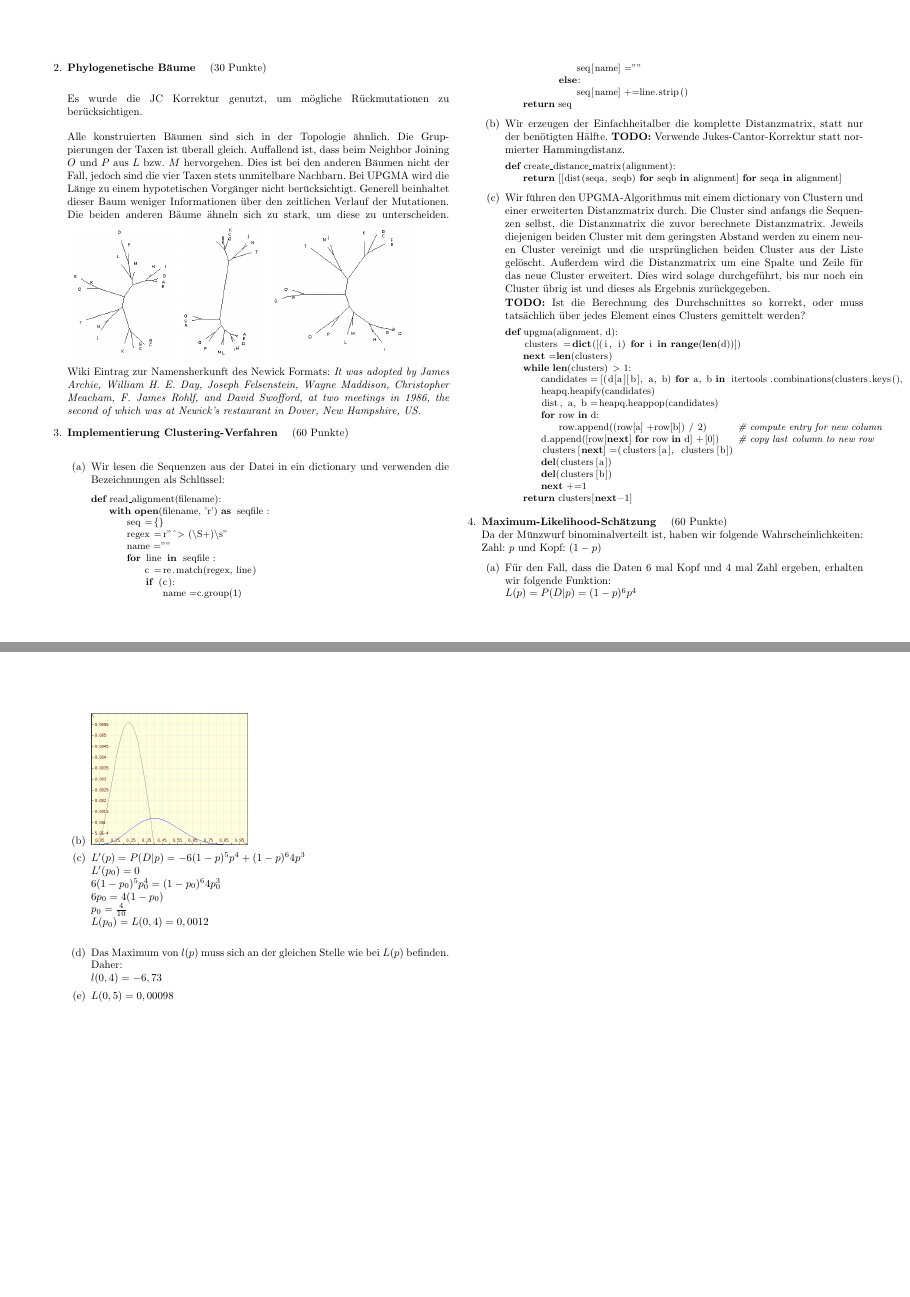
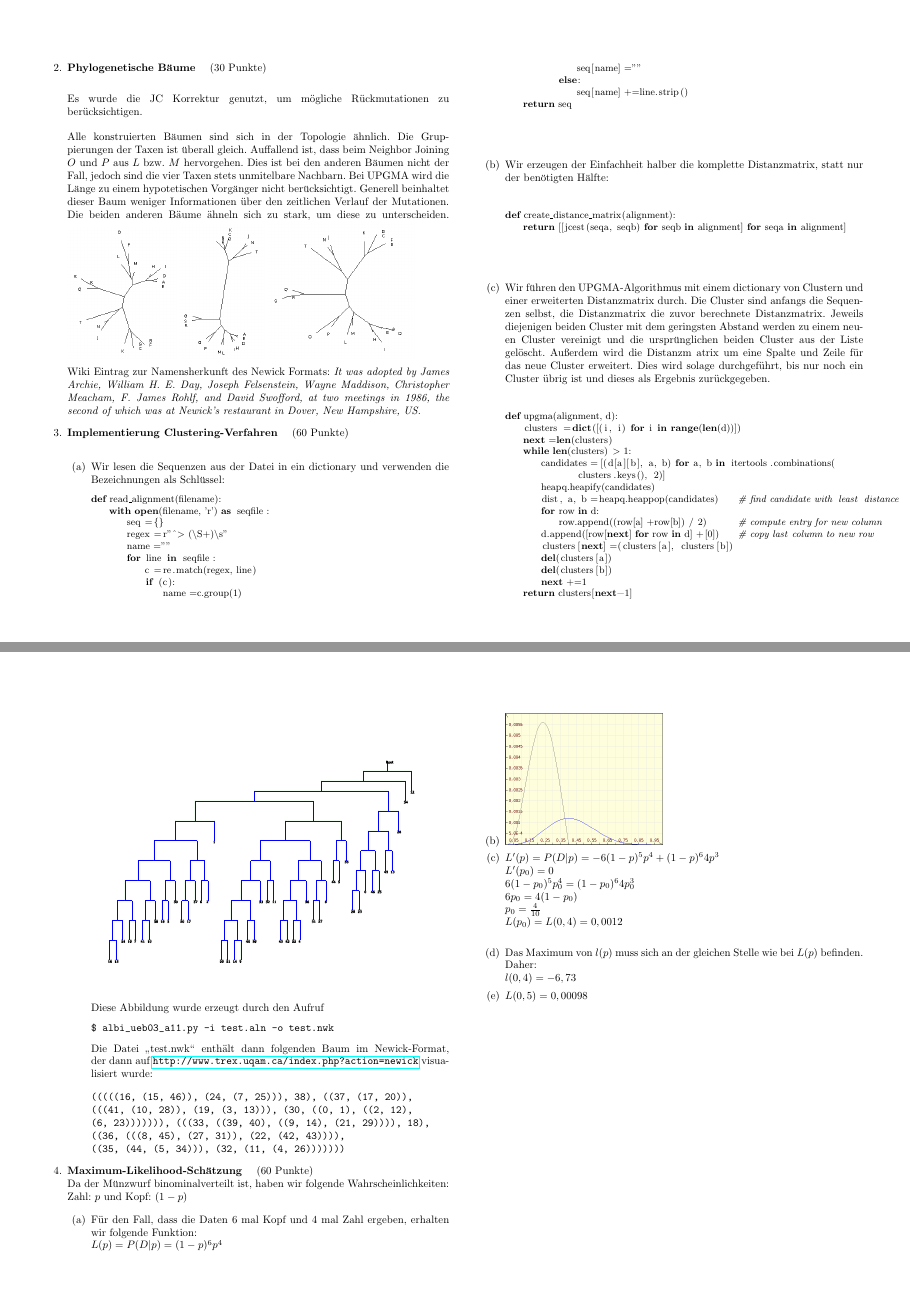
Before and after one commit to hielsnoppe/edu-albi, a LaTeX problem sheet (latex/albi_ueb03_lsg.tex): pages 2 and 3 of 3, joined at a grey line. Compiled offline with pdfLaTeX.

Commit message:
Uebung 3, Aufgabe 11 Letzte Anpassungen

```diff
--- a/latex/albi_ueb03_lsg.tex
+++ b/latex/albi_ueb03_lsg.tex
@@ -1,6 +1,8 @@
 \documentclass{homework}
 \usepackage{marvosym}
 \usepackage{multicol}
+\usepackage{graphicx}
+\usepackage{hyperref}
 %\usepackage{xyling}
 
 \course{Algorithmische Bioinformatik}
@@ -152,13 +154,12 @@ def read_alignment(filename):
 	return seq
 \end{lstlisting}
 
-\item Wir erzeugen der Einfachheitalber die komplette Distanzmatrix, statt nur
-der benötigten Hälfte. \textbf{TODO:} Verwende Jukes-Cantor-Korrektur statt
-normierter Hammingdistanz.
+\item Wir erzeugen der Einfachheit halber die komplette Distanzmatrix, statt nur
+der benötigten Hälfte:
 
 \begin{lstlisting}[language=python]
 def create_distance_matrix(alignment):
-	return [[dist(seqa, seqb) for seqb in alignment] for seqa in alignment]
+	return [[jcest(seqa, seqb) for seqb in alignment] for seqa in alignment]
 \end{lstlisting}
 
 \item Wir führen den UPGMA-Algorithmus mit einem dictionary von Clustern und
@@ -166,21 +167,19 @@ einer erweiterten Distanzmatrix durch. Die Cluster sind anfangs die Sequenzen
 selbst, die Distanzmatrix die zuvor berechnete Distanzmatrix. Jeweils diejenigen
 beiden Cluster mit dem geringsten Abstand werden zu einem neuen Cluster
 vereinigt und die ursprünglichen beiden Cluster aus der Liste gelöscht.
-Außerdem wird die Distanzmatrix um eine Spalte und Zeile für das neue Cluster
+Außerdem wird die Distanzm	atrix um eine Spalte und Zeile für das neue Cluster
 erweitert. Dies wird solage durchgeführt, bis nur noch ein Cluster übrig ist und
 dieses als Ergebnis zurückgegeben.
-
-\textbf{TODO:} Ist die Berechnung des Durchschnittes so korrekt, oder muss
-tatsächlich über jedes Element eines Clusters gemittelt werden?
 
 \begin{lstlisting}[language=python]
 def upgma(alignment, d):
 	clusters = dict([(i, i) for i in range(len(d))])
 	next = len(clusters)
 	while len(clusters) > 1:
-		candidates = [(d[a][b], a, b) for a, b in itertools.combinations(clusters.keys(), 2)]
+		candidates = [(d[a][b], a, b) for a, b in itertools.combinations(
+				clusters.keys(), 2)]
 		heapq.heapify(candidates)
-		dist, a, b = heapq.heappop(candidates)
+		dist, a, b = heapq.heappop(candidates)		# find candidate with least distance
 		for row in d:
 			row.append((row[a] + row[b]) / 2)		# compute entry for new column
 		d.append([row[next] for row in d] + [0])	# copy last column to new row
@@ -190,6 +189,24 @@ def upgma(alignment, d):
 		next += 1
 	return clusters[next-1]
 \end{lstlisting}
+
+\includegraphics[angle=270,width=\linewidth]{u3_aufg3_tree.pdf}
+
+Diese Abbildung wurde erzeugt durch den Aufruf
+\begin{verbatim}
+$ albi_ueb03_a11.py -i test.aln -o test.nwk
+\end{verbatim}
+
+Die Datei "`test.nwk"' enthält dann folgenden Baum im Newick-Format, der dann auf
+\url{http://www.trex.uqam.ca/index.php?action=newick} visualisiert wurde:
+
+\begin{verbatim}
+(((((16, (15, 46)), (24, (7, 25))), 38), ((37, (17, 20)),
+(((41, (10, 28)), (19, (3, 13))), (30, ((0, 1), ((2, 12),
+(6, 23))))))), (((33, ((39, 40), ((9, 14), (21, 29)))), 18),
+((36, (((8, 45), (27, 31)), (22, (42, 43)))),
+((35, (44, (5, 34))), (32, (11, (4, 26)))))))
+\end{verbatim}
 
 \end{enumerate}
 
```
Also changed, not shown: latex/u3_aufg3_tree.pdf (added), latex/albi_ueb03_lsg.tex (1 more changed lines), 2 other files.
